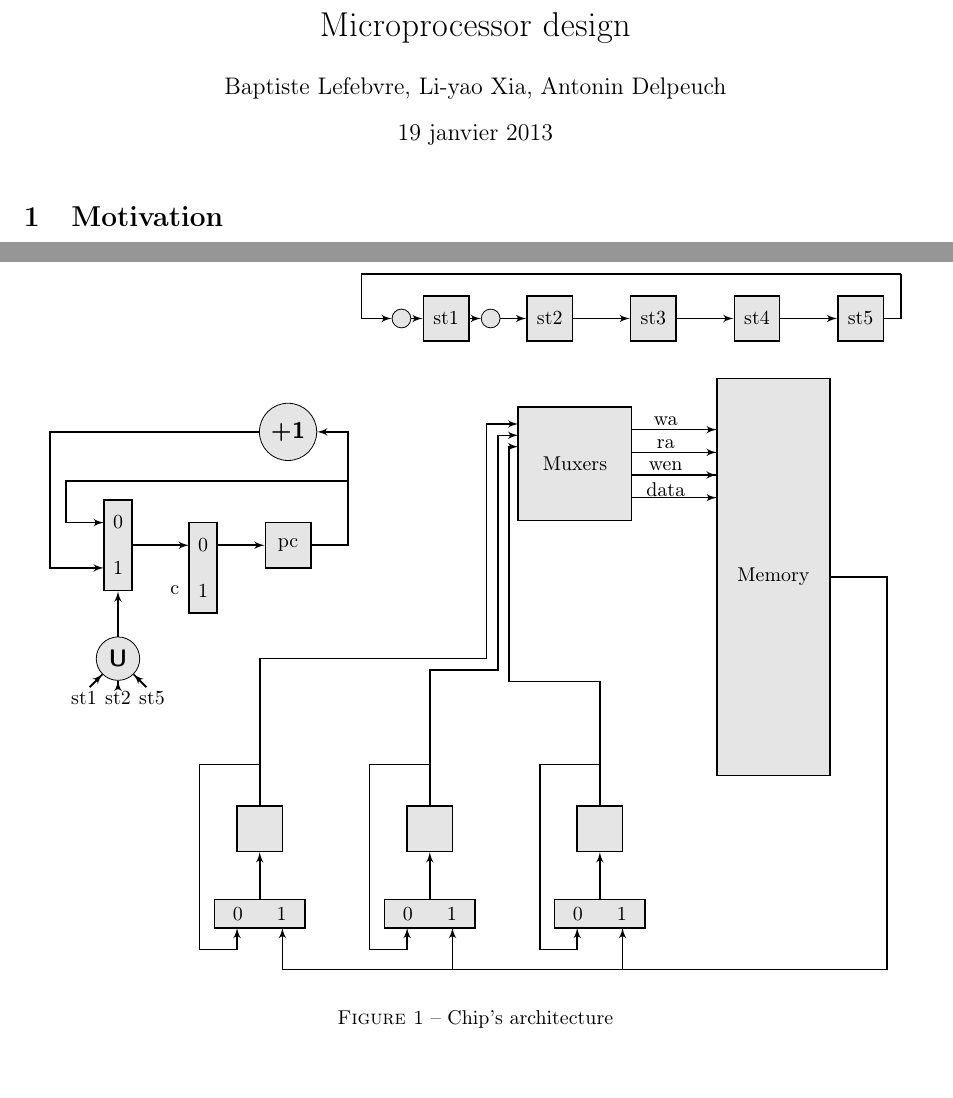
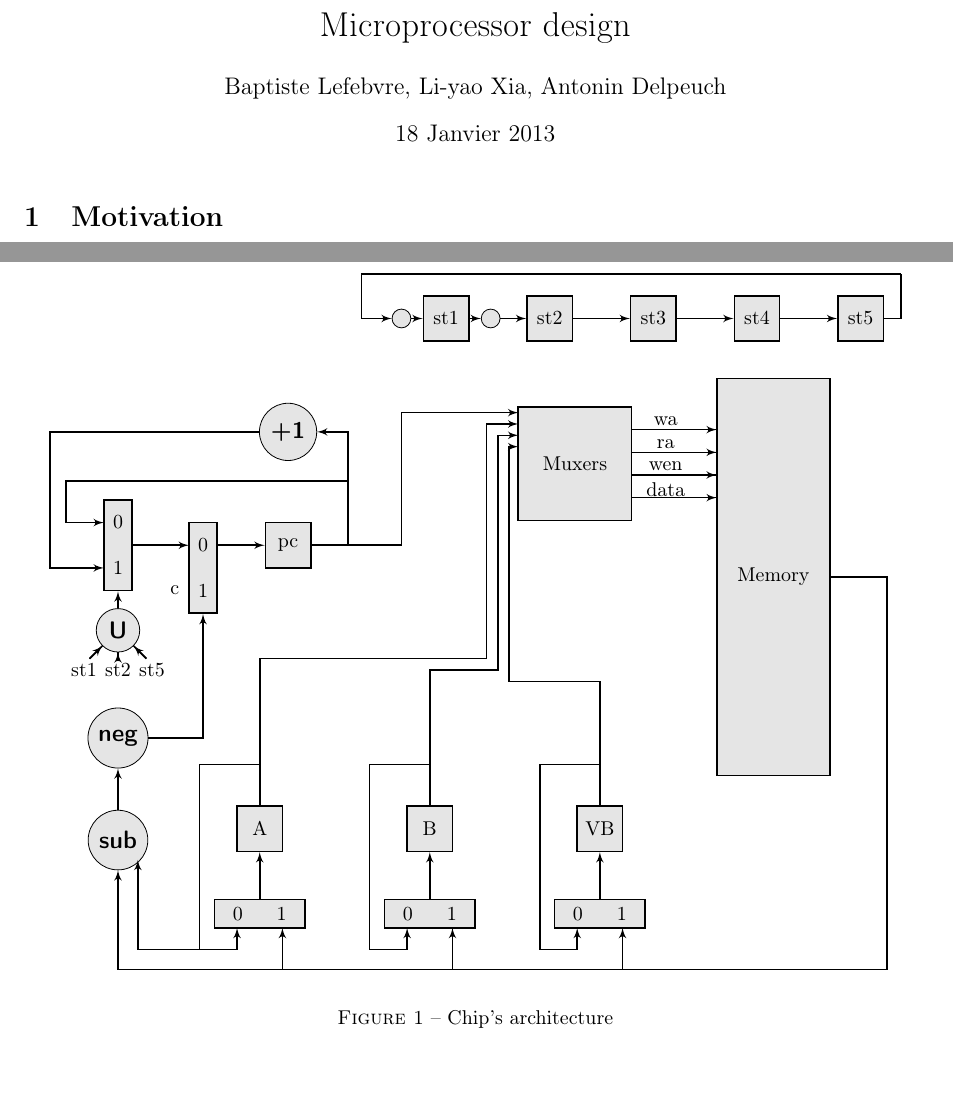
Before and after one commit to sysdig-bla/simulateur, a LaTeX document (rapport/rapport_final.tex): two parts of pages 1 and 2 of 2, joined at a grey line, cut so that both start at the same text. Compiled offline with pdfLaTeX.

Commit message:
Schéma en progrès

```diff
--- a/rapport/rapport_final.tex
+++ b/rapport/rapport_final.tex
@@ -34,7 +34,7 @@
 
 \title{Microprocessor design}
 \author{Baptiste Lefebvre, Li-yao Xia, Antonin Delpeuch}
-\date{\today}
+\date{18 Janvier 2013}
 
 \maketitle
 
@@ -111,19 +111,43 @@ We wrote the program of our watch in the subleq assembly language.
     \draw[filb] (ctrl1.mid) -- (ctrl2.mid);
     \draw[fil] (ctrl2.mid) |- (n1);
 
-    \foreach \i in {0,1,2} {
-	\node[reg] at ($(0,-5)+3*(0.5+\i,0)$) (rn\i)  {};
-	\node[mux, below of=rn\i, node distance=1.5cm] (mn\i)
+	\node[reg] at ($(0,-5)+3*(0.5+0,0)$) (rn0)  {A};
+	\node[mux, below of=rn0, node distance=1.5cm] (mn0)
          {0\hspace{0.6cm}1};
-	\node[below left of=mn\i, node distance=1cm] (ctrlrop\i) {};
-	\node[below right of=mn\i, node distance=1.5cm] (ctrlroq\i) {};
-	\node[above left of=rn\i, node distance=1.5cm] (ctrlal\i) {};
-	\draw[fil] (mn\i) -- (rn\i);
-	\draw[fil] (ctrlrop\i.mid) -|  ($(mn\i)+(-0.4cm,-0.25cm)$);
-	\draw[filb] (ctrlrop\i.mid) -| (ctrlal\i.mid);
-	\draw[filb] (ctrlal\i.mid) -| (rn\i);
-	\draw[fil] (ctrlroq\i.mid) -| ($(mn\i)+(0.4cm,-0.25cm)$);
-	}
+	\node[below left of=mn0, node distance=1cm] (ctrlrop0) {};
+	\node[below right of=mn0, node distance=1.5cm] (ctrlroq0) {};
+	\node[above left of=rn0, node distance=1.5cm] (ctrlal0) {};
+	\draw[fil] (mn0) -- (rn0);
+	\draw[fil] (ctrlrop0.mid) -|  ($(mn0)+(-0.4cm,-0.25cm)$);
+	\draw[filb] (ctrlrop0.mid) -| (ctrlal0.mid);
+	\draw[filb] (ctrlal0.mid) -| (rn0);
+	\draw[fil] (ctrlroq0.mid) -| ($(mn0)+(0.4cm,-0.25cm)$);
+
+
+   	\node[reg] at ($(0,-5)+3*(0.5+1,0)$) (rn1)  {B};
+	\node[mux, below of=rn1, node distance=1.5cm] (mn1)
+         {0\hspace{0.6cm}1};
+	\node[below left of=mn1, node distance=1cm] (ctrlrop1) {};
+	\node[below right of=mn1, node distance=1.5cm] (ctrlroq1) {};
+	\node[above left of=rn1, node distance=1.5cm] (ctrlal1) {};
+	\draw[fil] (mn1) -- (rn1);
+	\draw[fil] (ctrlrop1.mid) -|  ($(mn1)+(-0.4cm,-0.25cm)$);
+	\draw[filb] (ctrlrop1.mid) -| (ctrlal1.mid);
+	\draw[filb] (ctrlal1.mid) -| (rn1);
+	\draw[fil] (ctrlroq1.mid) -| ($(mn1)+(0.4cm,-0.25cm)$);
+
+
+	\node[reg] at ($(0,-5)+3*(0.5+2,0)$) (rn2)  {VB};
+	\node[mux, below of=rn2, node distance=1.5cm] (mn2)
+         {0\hspace{0.6cm}1};
+	\node[below left of=mn2, node distance=1cm] (ctrlrop2) {};
+	\node[below right of=mn2, node distance=1.5cm] (ctrlroq2) {};
+	\node[above left of=rn2, node distance=1.5cm] (ctrlal2) {};
+	\draw[fil] (mn2) -- (rn2);
+	\draw[fil] (ctrlrop2.mid) -|  ($(mn2)+(-0.4cm,-0.25cm)$);
+	\draw[filb] (ctrlrop2.mid) -| (ctrlal2.mid);
+	\draw[filb] (ctrlal2.mid) -| (rn2);
+	\draw[fil] (ctrlroq2.mid) -| ($(mn2)+(0.4cm,-0.25cm)$);
 
     \node at ($(ctrlroq2)+(4cm,0)$) (ctrlrr) {};
     \draw[filb] (ctrlroq2.mid) -- (ctrlrr.mid);
@@ -151,7 +175,7 @@ We wrote the program of our watch in the subleq assembly language.
     \draw[fil] (pcrct.mid) |- (incr1);
     \draw[fil] (incr1) -| (pcl2ct.mid) |- ($(pcmux)+(-0.25cm,-0.4cm)$);
 
-    \node[operateur, node distance=2cm, below of=pcmux] (pcunion) {U};
+    \node[operateur, node distance=1.5cm, below of=pcmux] (pcunion) {U};
     \draw[filb] ($(pcunion)+(-0.5cm,-0.5cm)$) -- (pcunion) ++(-0.6cm,-0.7cm)
 node {st1};
     \draw[filb] ($(pcunion)+(0cm,-0.5cm)$) -- (pcunion) ++(0,-0.7cm)
@@ -181,6 +205,14 @@ node {st5};
     \draw[fil] (rn0) |- ++(4cm,3cm) |- ($(muxers)+(-1cm,0.7cm)$);
     \draw[fil] (rn1) |- ++(1.2cm,2.8cm) |- ($(muxers)+(-1cm,0.5cm)$);
     \draw[fil] (rn2) |- ++(-1.6cm,2.6cm) |- ($(muxers)+(-1cm,0.3cm)$);
+    \draw[fil] (pcreg) -| ++(2cm,2cm) |- ($(muxers)+(-1cm,0.9cm)$);
+
+    \node[operateur] at (-1cm,-5.2cm) (sub) {sub};
+    \node[operateur] at (-1cm,-3.4cm) (neg) {neg};
+    \draw[fil] (ctrlrr.mid) -| (sub);
+    \draw[fil] (sub) -- (neg);
+    \draw[fil] (ctrlrop0.mid) -| ($(sub)+(0.35,-0.35)$);
+    \draw[fil] (neg) -| (pcmuxi);
 
     \end{tikzpicture}
     \caption{Chip's architecture}
```
Also changed, not shown: Makefile, 1 other file.
